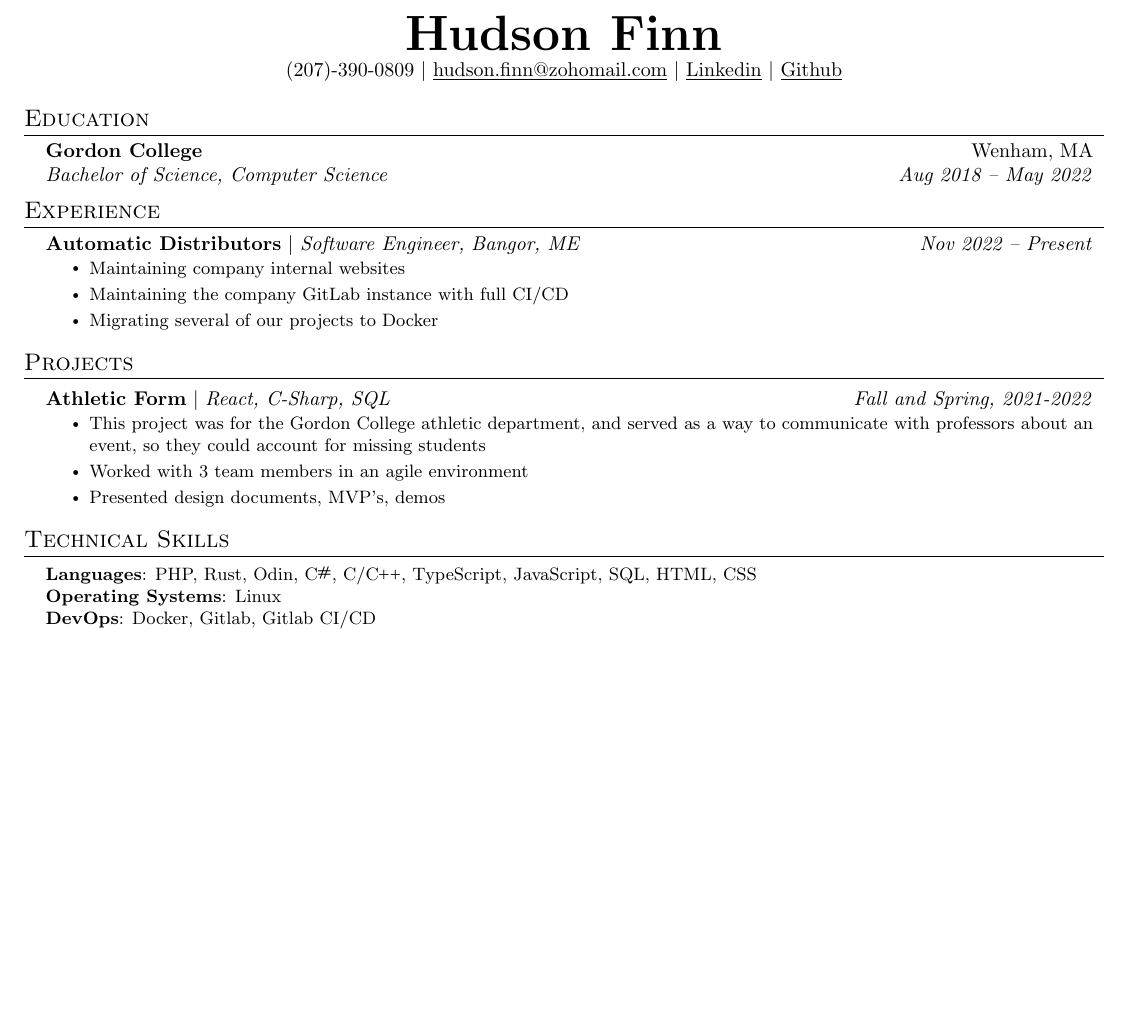
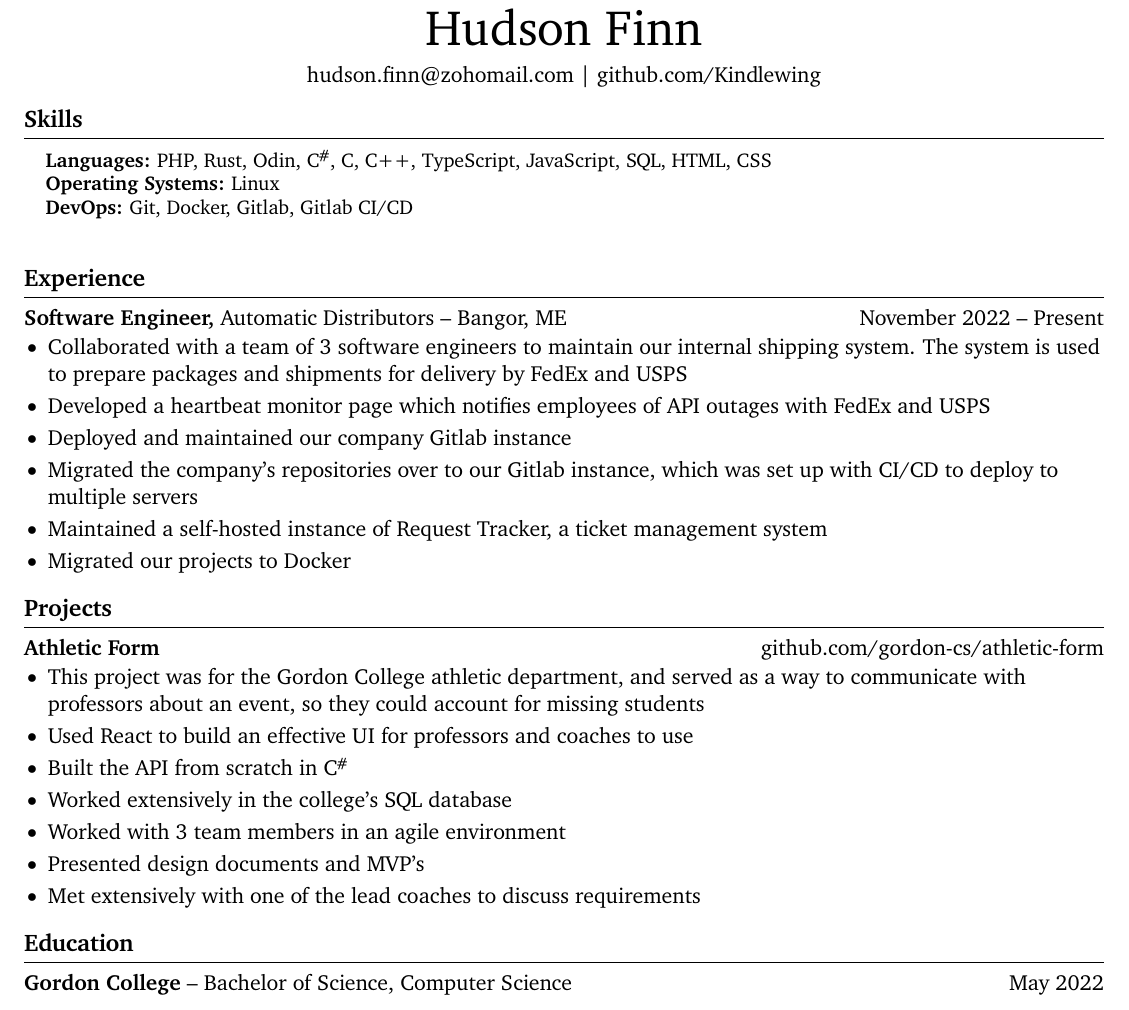
Before and after one commit to Kindlewing/Kindlewing, a LaTeX CV (resume/resume.tex): part of the page, cut so that both start at the same text, the shorter picture padded with empty space. Compiled offline with pdfLaTeX.

Commit message:
Update resumer

```diff
--- a/resume/resume.tex
+++ b/resume/resume.tex
@@ -130 +32,2 @@
+\begin{document}
 
@@ -135,81 +35,71 @@
+\centerline{\Huge Hudson Finn}
+
+\vspace{5pt}
+
+% contact information
+\centerline{\href{mailto:hudson.finn@zohomail.com}{hudson.finn@zohomail.com} | \href{https://github.com/Kindlewing}{github.com/Kindlewing}}
+
+\vspace{-10pt}
+
+% skills section
+\section*{Skills}
+ \begin{itemize}[leftmargin=0.15in, label={}]
+\small{\item{
+    \textbf{Languages:} PHP, Rust, Odin, \CS, C, C++, TypeScript, JavaScript, SQL, HTML, CSS \\
+    \textbf{Operating Systems:} Linux \\
+    \textbf{DevOps:} Git, Docker, Gitlab, Gitlab CI/CD
+}}
+\end{itemize}
+\vspace{-6.5pt}
+
+% experience section
+\section*{Experience}
+\textbf{Software Engineer,} {Automatic Distributors} -- Bangor, ME \hfill November 2022 -- Present \\
+\vspace{-9pt}
+\begin{itemize}
+    \item{Collaborated with a team of 3 software engineers to maintain our internal shipping system.
+        The system is used to prepare packages and shipments for delivery by FedEx and USPS}
+    \item{Developed a heartbeat monitor page which notifies employees of API outages with FedEx and USPS}
+    \item{Deployed and maintained our company Gitlab instance}
+    \item{Migrated the company's repositories over to our Gitlab instance,
+        which was set up with CI/CD to deploy to multiple servers}
+    \item{Maintained a self-hosted instance of Request Tracker, a ticket management system}
+    \item{Migrated our projects to Docker}
+\end{itemize}
 
 
-%-------------------------------------------
-%%%%%%%%%%  RESUME STARTS HERE  %%%%%%%%%%
+% \textbf{Job Title,} \href{https://www.fstl1992.com/}{Company} -- City, ST \hfill XXXX -- XXXX \\
+% \vspace{-9pt}
 
-\begin{document}
+\vspace{-18.5pt}
 
-%----------HEADING----------
-\begin{center}
-    \textbf{\Huge \scshape Hudson Finn} \\ \vspace{1pt}
-    (207)-390-0809 $|$ \href{mailto:hudson.finn@zohomail.com}{\underline{hudson.finn@zohomail.com}} $|$
-    \href{https://linkedin.com/in/hudson-finn}{\underline{Linkedin}} $|$
-    \href{https://github.com/Kindlewing}{\underline{Github}}
-\end{center}
+% projects section
+\section*{Projects}
+\textbf{Athletic Form} \hfill \href{https://github.com/gordon-cs/athletic-form}{github.com/gordon-cs/athletic-form} \\
+\vspace{-9pt}
+\begin{itemize}
+  \item{This project was for the Gordon College athletic department, and served as a way to communicate with professors
+		  about an event, so they could account for missing students}
+  \item{Used React to build an effective UI for professors and coaches to use}
+  \item{Built the API from scratch in \CS}
+  \item{Worked extensively in the college's SQL database}
+  \item{Worked with 3 team members in an agile environment}
+  \item{Presented design documents and MVP's}
+  \item{Met extensively with one of the lead coaches to discuss requirements}
+\end{itemize}
 
+% alternate formatting for projects section
+% \section*{Projects}
+% \begin{itemize}
+%   \item \textbf{QuantSoftware Toolkit:} Open source Python library for data analysis and machine learning for finance
+%   \item \textbf{GitHub Visualization:} Data visualization of Git Log data using D3 to analyze project trends over time
+%   \item \textbf{Recommendation System:} Music and movie recommender systems using collaborative filtering on public datasets
+%   \item \textbf{Mac Setup:} Book that gives step by step instructions on setting up developer environment on Mac OS
+% \end{itemize}
 
-%-----------EDUCATION-----------
-\section{Education}
-  \resumeSubHeadingListStart
-    \resumeSubheading
-      {Gordon College}{Wenham, MA}
-      {Bachelor of Science, Computer Science}{Aug 2018 -- May 2022}
-    \resumeSubHeadingListEnd
+\vspace{-18.5pt}
 
-
-%-----------EXPERIENCE-----------
-\section{Experience}
-  \resumeSubHeadingListStart
-    \resumeJobheading
-      {Automatic Distributors}{Software Engineer}{Bangor, ME}{Nov 2022 -- Present}
-      \resumeItemListStart
-        \resumeItem{Maintaining company internal websites}
-		\resumeItem{Maintaining the company GitLab instance with full CI/CD}
-		\resumeItem{Migrating several of our projects to Docker}
-      \resumeItemListEnd
-  \resumeSubHeadingListEnd
-
-% -----------Multiple Positions Heading-----------
-%    \resumeSubSubheading
-%     {Software Engineer I}{Oct 2014 - Sep 2016}
-%     \resumeItemListStart
-%        \resumeItem{Apache Beam}
-%          {Apache Beam is a unified model for defining both batch and streaming data-parallel processing pipelines}
-%     \resumeItemListEnd
-%    \resumeSubHeadingListEnd
-%-------------------------------------------
-
-
-%-----------PROJECTS-----------
-%      \resumeProjectHeading
-%          {Flight}{Java}{Present}
-%          \resumeItemListStart
-%            \resumeItem{Designing and producing a simple game in Java, complying with Object Oriented Programming best practices}
-%            \resumeItem{High risk, high-reward gameplay emphasizes statistics and is based on DraftKing's "Rocket" and Roobet's "Crash"}
-%          \resumeItemListEnd
-
-\section{Projects}
-\resumeSubHeadingListStart
-	\resumeProjectHeading
-		{Athletic Form}{React, C-Sharp, SQL}{Fall and Spring, 2021-2022}
-		\resumeItemListStart
-			\resumeItem{This project was for the Gordon College athletic
-				department, and served as a way to communicate with professors
-				about an event, so they could account for missing students}
-			\resumeItem{Worked with 3 team members in an agile environment}
-			\resumeItem{Presented design documents, MVP's, demos}
-		\resumeItemListEnd
-\resumeSubHeadingListEnd
-
-%-----------PROGRAMMING SKILLS-----------
-\section{Technical Skills}
- \begin{itemize}[leftmargin=0.15in, label={}]
-    \small{\item{
-     \textbf{Languages}{: PHP, Rust, Odin, \CS, C/\CC, TypeScript, JavaScript, SQL, HTML, CSS} \\
-     \textbf{Operating Systems}{: Linux} \\
-     \textbf{DevOps}{: Docker, Gitlab, Gitlab CI/CD}
-    }}
- \end{itemize}
-
-%-------------------------------------------
+% education section
+\section*{Education}
+\textbf{Gordon College} -- Bachelor of Science, Computer Science \hfill May 2022
 \end{document}
```
Also changed, not shown: resume/resume.tex (143 more changed lines).
